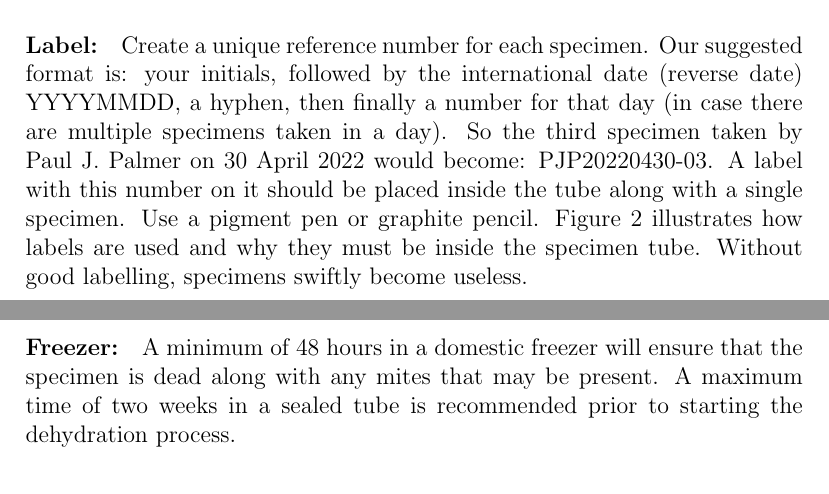
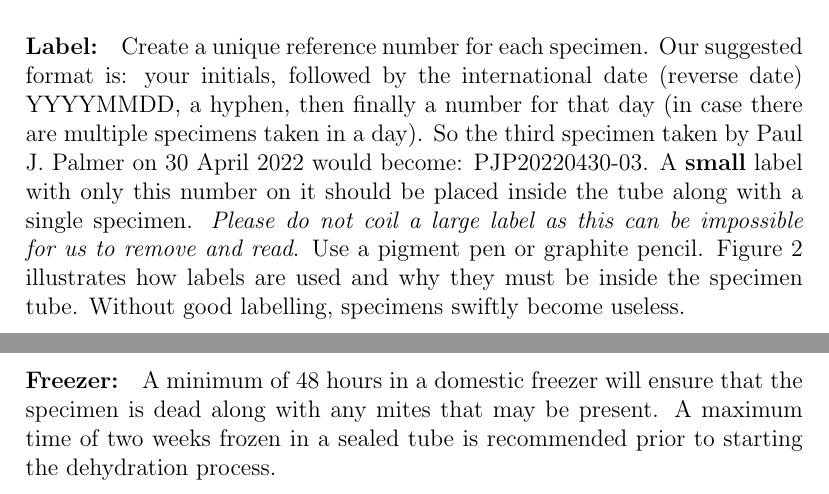
Before and after one commit to Microscope-ID-Club/dissection-prep, a LaTeX document (dissection_preparation.tex): two parts of pages 2 and 3 of 4, joined at a grey line, cut so that both start at the same text. Compiled offline with pdfLaTeX.

Commit message:
Update instructions

```diff
--- a/dissection_preparation.tex
+++ b/dissection_preparation.tex
@@ -77,8 +77,9 @@
 
 
 
-	\paragraph{Label:} Create a unique reference number for each specimen. Our suggested format is: your initials, followed by the international date (reverse date) YYYYMMDD, a hyphen, then finally a number for that day (in case there are multiple specimens taken in a day). So the third specimen taken by Paul J. Palmer on 30 April 2022 would become: PJP20220430-03. A label with this number on it should be placed inside the tube along with a single specimen. Use a pigment pen or graphite pencil. Figure~\ref{InternalLabelPlease} illustrates how labels are used and why they must be inside the specimen tube. Without good labelling, specimens swiftly become useless.
-	\paragraph{Data:} Please complete our simple data spreadsheet, available on request. You need to complete one row per specimen with details such as locality, date and collection method.
+	\paragraph{Label:} Create a unique reference number for each specimen. Our suggested format is: your initials, followed by the international date (reverse date) YYYYMMDD, a hyphen, then finally a number for that day (in case there are multiple specimens taken in a day). So the third specimen taken by Paul J. Palmer on 30 April 2022 would become: PJP20220430-03. A \textbf{small} label with only this number on it should be placed inside the tube along with a single specimen. \textit{Please do not coil a large label as this can be impossible for us to remove and read}.
+	Use a pigment pen or graphite pencil.  Figure~\ref{InternalLabelPlease} illustrates how labels are used and why they must be inside the specimen tube. Without good labelling, specimens swiftly become useless.
+
 
 			\begin{center}
 		\centering
@@ -90,8 +94,6 @@
 	\paragraph{Photographs:} If you are able to take a photograph of the live moth, in a tube if necessary, it can be a very useful aid in the identification process (Figure~\ref{TakePhotgraphs}).  Please use the unique reference number as the photograph filename. By sending your photographs you are granting us permission to use them in our reports and presentations.
 
-
-
-	\paragraph{Freezer:} A minimum of 48 hours in a domestic freezer will ensure that the specimen is dead along with any mites that may be present. A maximum time of two weeks in a sealed tube is recommended prior to starting the dehydration process.
+	\paragraph{Freezer:} A minimum of 48 hours in a domestic freezer will ensure that the specimen is dead along with any mites that may be present. A maximum time of two weeks frozen in a sealed tube is recommended prior to starting the dehydration process.
 	\paragraph{Dehydration:} Exposure to dry air is needed to remove all moisture. An airing cupboard is ideal. The tubes should be uncapped, stoppered with cotton wool, and left for several weeks or longer.  Correctly dehydrated specimens are odourless, not sticky, and free from mould (which can look like cotton wool).
 	\paragraph{Post:} Once specimens have dried, the sealed tubes containing specimens and labels may be posted to: Paul Palmer, 136 Burton Road, Melton Mowbray, Leicestershire LE13 1DL. An advance note is appreciated \\ (\texttt{palmerpjp@gmail.com}) and by arrangement, callers are always welcome.
 
```
Also changed, not shown: dissection_preparation.tex (3 more changed lines), 3 other files.
